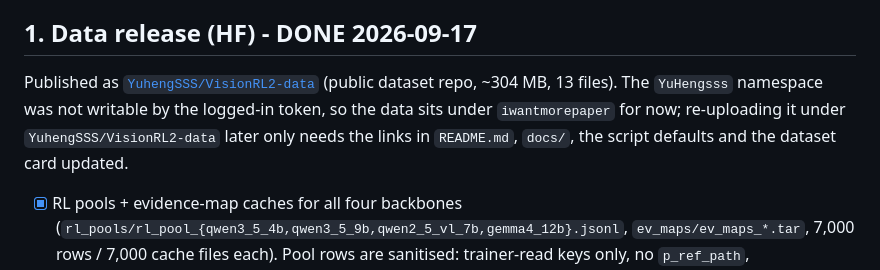
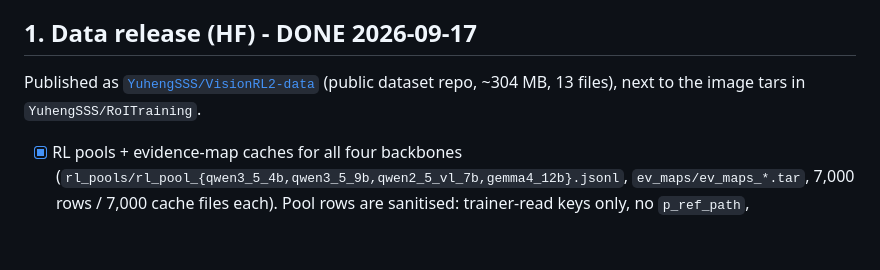
Before and after one commit to YuHengsss/VisionRL2, a Markdown page: TODO.md, the part around the change. Rendered like a GitHub page; blank space fills up the shorter version.

Commit message:
TODO: drop the stale namespace note
Co-Authored-By: Claude Fable 5.1 <noreply@anthropic.com>
Claude-Session: https://claude.ai/code/session_01PVJEXVX91X22CxSuYAKDes

```diff
--- a/TODO.md
+++ b/TODO.md
@@ -6,10 +6,7 @@ block training/eval with locally prepared data + checkpoints.
 ## 1. Data release (HF) - DONE 2026-09-17
 
 Published as [`YuhengSSS/VisionRL2-data`](https://huggingface.co/datasets/YuhengSSS/VisionRL2-data)
-(public dataset repo, ~304 MB, 13 files). The `YuHengsss` namespace was not writable by the
-logged-in token, so the data sits under `iwantmorepaper` for now; re-uploading it under
-`YuhengSSS/VisionRL2-data` later only needs the links in `README.md`, `docs/`, the script
-defaults and the dataset card updated.
+(public dataset repo, ~304 MB, 13 files), next to the image tars in `YuhengSSS/RoITraining`.
 
 - [x] RL pools + evidence-map caches for all four backbones
       (`rl_pools/rl_pool_{qwen3_5_4b,qwen3_5_9b,qwen2_5_vl_7b,gemma4_12b}.jsonl`,
```
